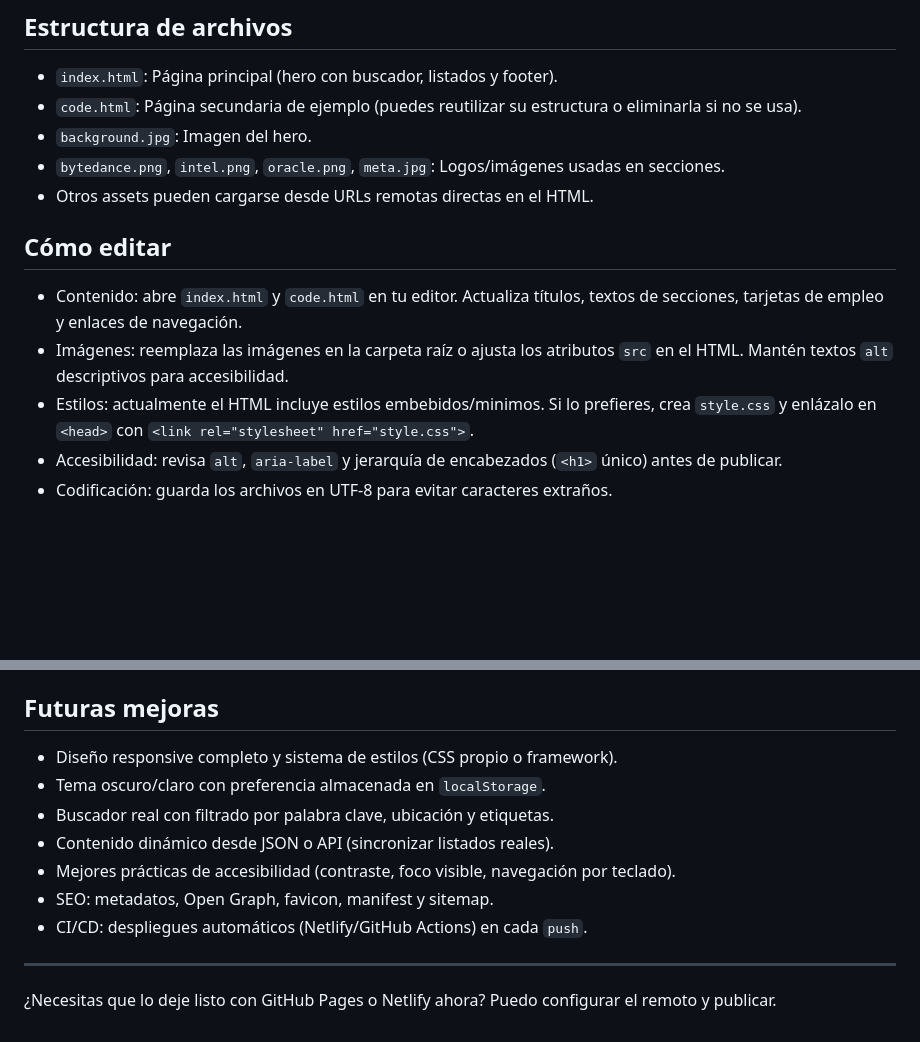
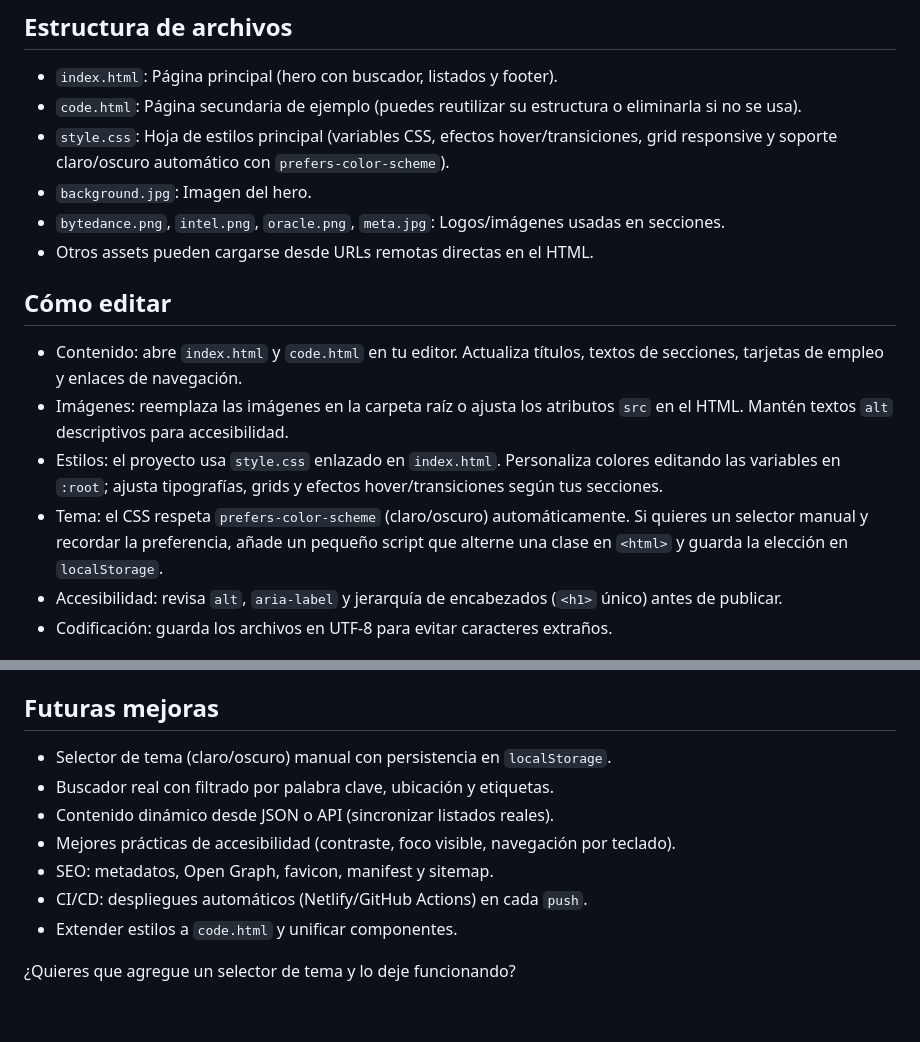
Before and after one commit to edison1000msnmsn/dev-jobs, a Markdown page: README.md, 2 parts joined by grey strips. GitHub-like rendering; blank space fills up the shorter version.

Commit message:
Actualiza README: CSS interactivo y modo oscuro

```diff
--- a/README.md
+++ b/README.md
@@ -10,6 +10,7 @@ Sitio estático de ejemplo para mostrar ofertas y empresas del mundo tech. Inclu
 ## Estructura de archivos
 - `index.html`: Página principal (hero con buscador, listados y footer).
 - `code.html`: Página secundaria de ejemplo (puedes reutilizar su estructura o eliminarla si no se usa).
+- `style.css`: Hoja de estilos principal (variables CSS, efectos hover/transiciones, grid responsive y soporte claro/oscuro automático con `prefers-color-scheme`).
 - `background.jpg`: Imagen del hero.
 - `bytedance.png`, `intel.png`, `oracle.png`, `meta.jpg`: Logos/imágenes usadas en secciones.
 - Otros assets pueden cargarse desde URLs remotas directas en el HTML.
@@ -17,7 +18,8 @@ Sitio estático de ejemplo para mostrar ofertas y empresas del mundo tech. Inclu
 ## Cómo editar
 - Contenido: abre `index.html` y `code.html` en tu editor. Actualiza títulos, textos de secciones, tarjetas de empleo y enlaces de navegación.
 - Imágenes: reemplaza las imágenes en la carpeta raíz o ajusta los atributos `src` en el HTML. Mantén textos `alt` descriptivos para accesibilidad.
-- Estilos: actualmente el HTML incluye estilos embebidos/minimos. Si lo prefieres, crea `style.css` y enlázalo en `<head>` con `<link rel="stylesheet" href="style.css">`.
+- Estilos: el proyecto usa `style.css` enlazado en `index.html`. Personaliza colores editando las variables en `:root`; ajusta tipografías, grids y efectos hover/transiciones según tus secciones.
+- Tema: el CSS respeta `prefers-color-scheme` (claro/oscuro) automáticamente. Si quieres un selector manual y recordar la preferencia, añade un pequeño script que alterne una clase en `<html>` y guarda la elección en `localStorage`.
 - Accesibilidad: revisa `alt`, `aria-label` y jerarquía de encabezados (`<h1>` único) antes de publicar.
 - Codificación: guarda los archivos en UTF-8 para evitar caracteres extraños.
 
@@ -41,14 +43,12 @@ Sitio estático de ejemplo para mostrar ofertas y empresas del mundo tech. Inclu
 4. Guarda. Tu sitio quedará disponible en `https://<usuario>.github.io/<repo>/`.
 
 ## Futuras mejoras
-- Diseño responsive completo y sistema de estilos (CSS propio o framework).
-- Tema oscuro/claro con preferencia almacenada en `localStorage`.
+- Selector de tema (claro/oscuro) manual con persistencia en `localStorage`.
 - Buscador real con filtrado por palabra clave, ubicación y etiquetas.
 - Contenido dinámico desde JSON o API (sincronizar listados reales).
 - Mejores prácticas de accesibilidad (contraste, foco visible, navegación por teclado).
 - SEO: metadatos, Open Graph, favicon, manifest y sitemap.
 - CI/CD: despliegues automáticos (Netlify/GitHub Actions) en cada `push`.
+- Extender estilos a `code.html` y unificar componentes.
 
----
-
-¿Necesitas que lo deje listo con GitHub Pages o Netlify ahora? Puedo configurar el remoto y publicar.
+¿Quieres que agregue un selector de tema y lo deje funcionando?
```
